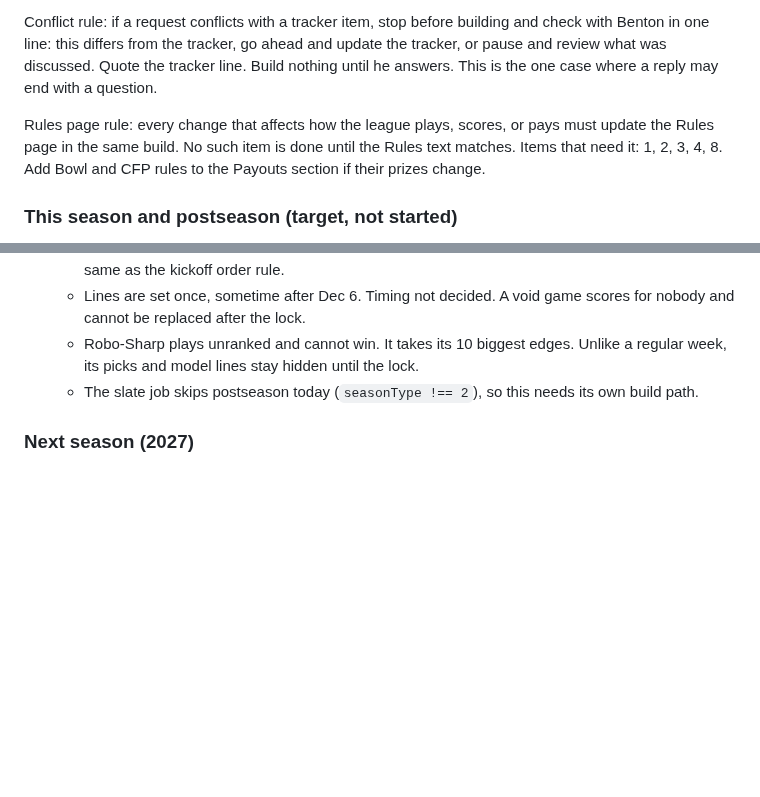
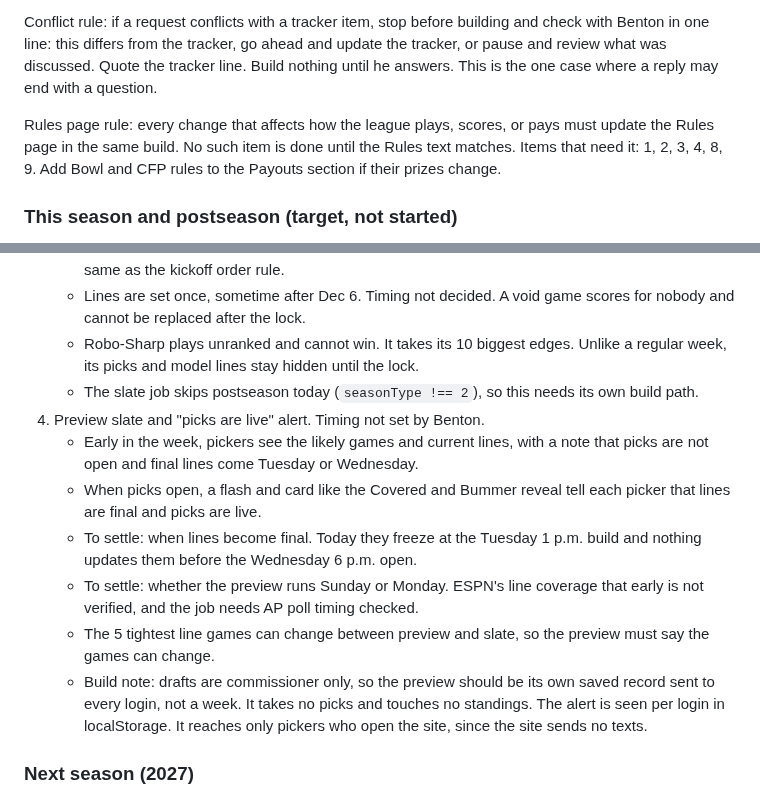
Before and after one commit to bperret/Tators-picks, a Markdown page: CLAUDE.md, 2 parts joined by grey strips. GitHub-like rendering; blank space fills up the shorter version.

Commit message:
Tracker: add the preview slate and picks are live alert
Co-Authored-By: Claude Opus 5.5 <noreply@anthropic.com>
Claude-Session: https://claude.ai/code/session_01G9K239ocDWnFATpkZEStdp

```diff
--- a/CLAUDE.md
+++ b/CLAUDE.md
@@ -51,7 +51,7 @@ Changelog rule: `CHANGELOG.md` lists everything shipped, with date, effort, and
 
 Conflict rule: if a request conflicts with a tracker item, stop before building and check with Benton in one line: this differs from the tracker, go ahead and update the tracker, or pause and review what was discussed. Quote the tracker line. Build nothing until he answers. This is the one case where a reply may end with a question.
 
-Rules page rule: every change that affects how the league plays, scores, or pays must update the Rules page in the same build. No such item is done until the Rules text matches. Items that need it: 1, 2, 3, 4, 8. Add Bowl and CFP rules to the Payouts section if their prizes change.
+Rules page rule: every change that affects how the league plays, scores, or pays must update the Rules page in the same build. No such item is done until the Rules text matches. Items that need it: 1, 2, 3, 4, 8, 9. Add Bowl and CFP rules to the Payouts section if their prizes change.
 
 ### This season and postseason (target, not started)
 1. Conference Champion Week: the final week of the regular challenge. 2026: all 10 title games, 5 on Fri Dec 4 and 5 on Sat Dec 5.
@@ -70,6 +70,13 @@ Rules page rule: every change that affects how the league plays, scores, or pays
    - Lines are set once, sometime after Dec 6. Timing not decided. A void game scores for nobody and cannot be replaced after the lock.
    - Robo-Sharp plays unranked and cannot win. It takes its 10 biggest edges. Unlike a regular week, its picks and model lines stay hidden until the lock.
    - The slate job skips postseason today (`seasonType !== 2`), so this needs its own build path.
+9. Preview slate and "picks are live" alert. Timing not set by Benton.
+   - Early in the week, pickers see the likely games and current lines, with a note that picks are not open and final lines come Tuesday or Wednesday.
+   - When picks open, a flash and card like the Covered and Bummer reveal tell each picker that lines are final and picks are live.
+   - To settle: when lines become final. Today they freeze at the Tuesday 1 p.m. build and nothing updates them before the Wednesday 6 p.m. open.
+   - To settle: whether the preview runs Sunday or Monday. ESPN's line coverage that early is not verified, and the job needs AP poll timing checked.
+   - The 5 tightest line games can change between preview and slate, so the preview must say the games can change.
+   - Build note: drafts are commissioner only, so the preview should be its own saved record sent to every login, not a week. It takes no picks and touches no standings. The alert is seen per login in localStorage. It reaches only pickers who open the site, since the site sends no texts.
 
 ### Next season (2027)
 4. Survivor: straight up, fixed runs. Replaces the two skulls idea, which is dropped.
```
